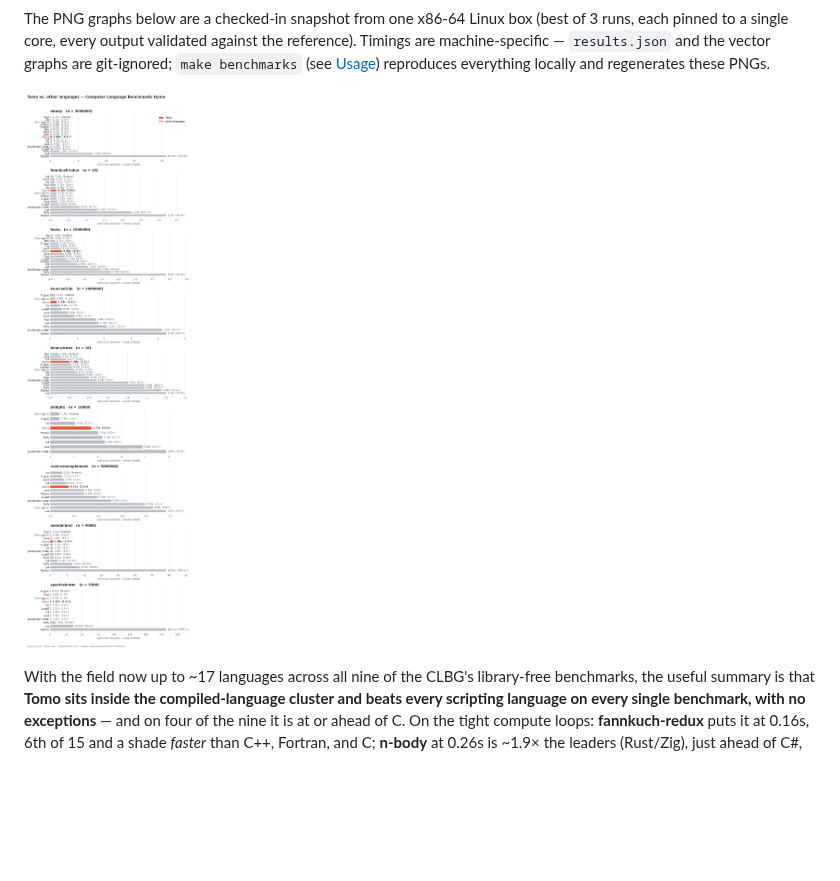
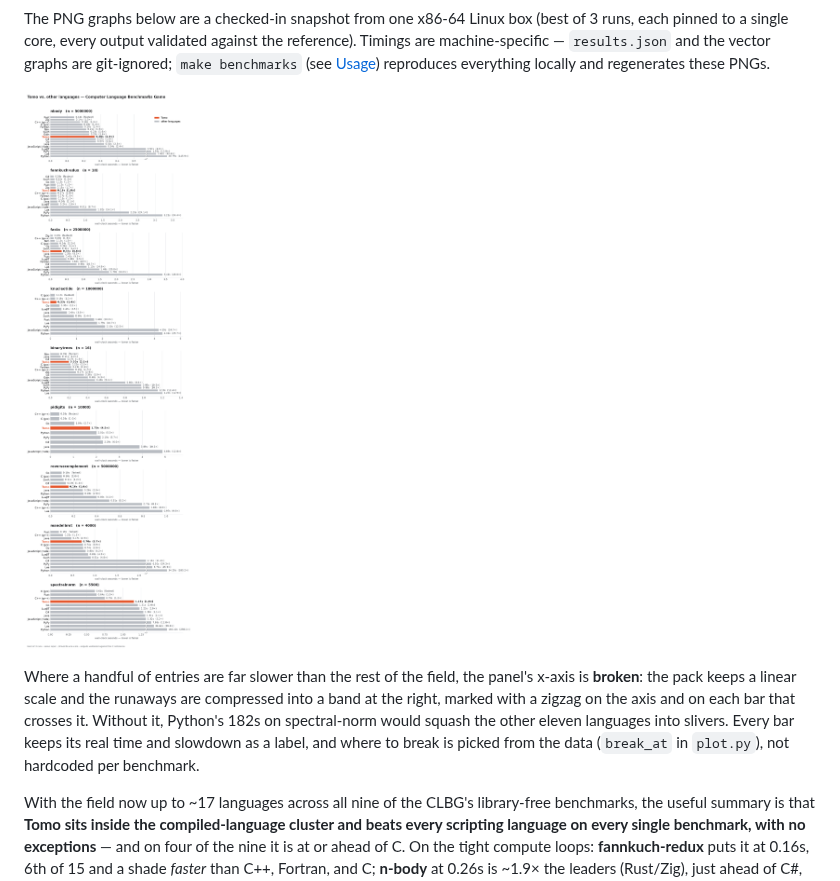
Before and after one commit to bruce-hill/tomo, a Markdown page: benchmarks/README.md, the part around one of its changes. Drawn GitHub-style; pictures changed too: benchmarks/results.png; blank space fills up the shorter version.

```diff
--- a/benchmarks/README.md
+++ b/benchmarks/README.md
@@ -16,6 +16,14 @@ graphs are git-ignored; `make benchmarks` (see [Usage](#usage)) reproduces
 everything locally and regenerates these PNGs.
 
 ![Tomo vs. other languages across nine benchmarks](results.png)
+
+Where a handful of entries are far slower than the rest of the field, the
+panel's x-axis is **broken**: the pack keeps a linear scale and the runaways
+are compressed into a band at the right, marked with a zigzag on the axis and
+on each bar that crosses it. Without it, Python's 182s on spectral-norm would
+squash the other eleven languages into slivers. Every bar keeps its real time
+and slowdown as a label, and where to break is picked from the data (`break_at`
+in `plot.py`), not hardcoded per benchmark.
 
 With the field now up to ~17 languages across all nine of the CLBG's
 library-free benchmarks, the useful summary is that **Tomo sits inside the
```
Also changed, not shown: other parts of benchmarks/README.md (+2 -3 lines), benchmarks/results-mandelbrot.png, benchmarks/results-nbody.png, benchmarks/results-spectralnorm.png, 1 other file.
